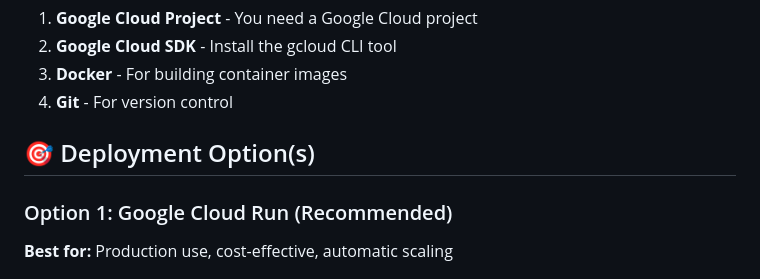
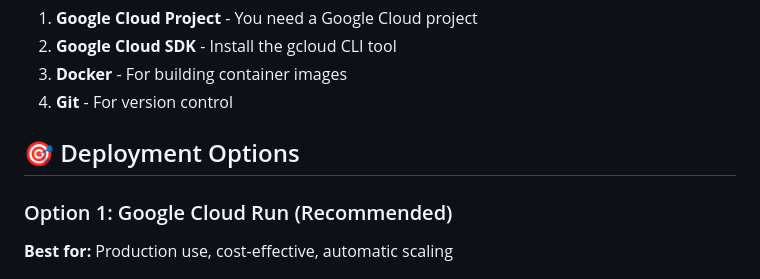
Before and after one commit to cruxburn/nord-stern-car-numbers, a Markdown page: DEPLOYMENT.md, the part around the change. GitHub-like rendering.

Commit message:
Revert test change: Restore 'Deployment Options' heading
- Changed back from 'Deployment Option(s)' to 'Deployment Options'
- Reverting the test change made earlier

```diff
--- a/DEPLOYMENT.md
+++ b/DEPLOYMENT.md
@@ -9,7 +9,7 @@ This guide will help you deploy the Nord Stern Car Numbers application in your G
 3. **Docker** - For building container images
 4. **Git** - For version control
 
-## 🎯 Deployment Option(s)
+## 🎯 Deployment Options
 
 ### Option 1: Google Cloud Run (Recommended)
 
```
